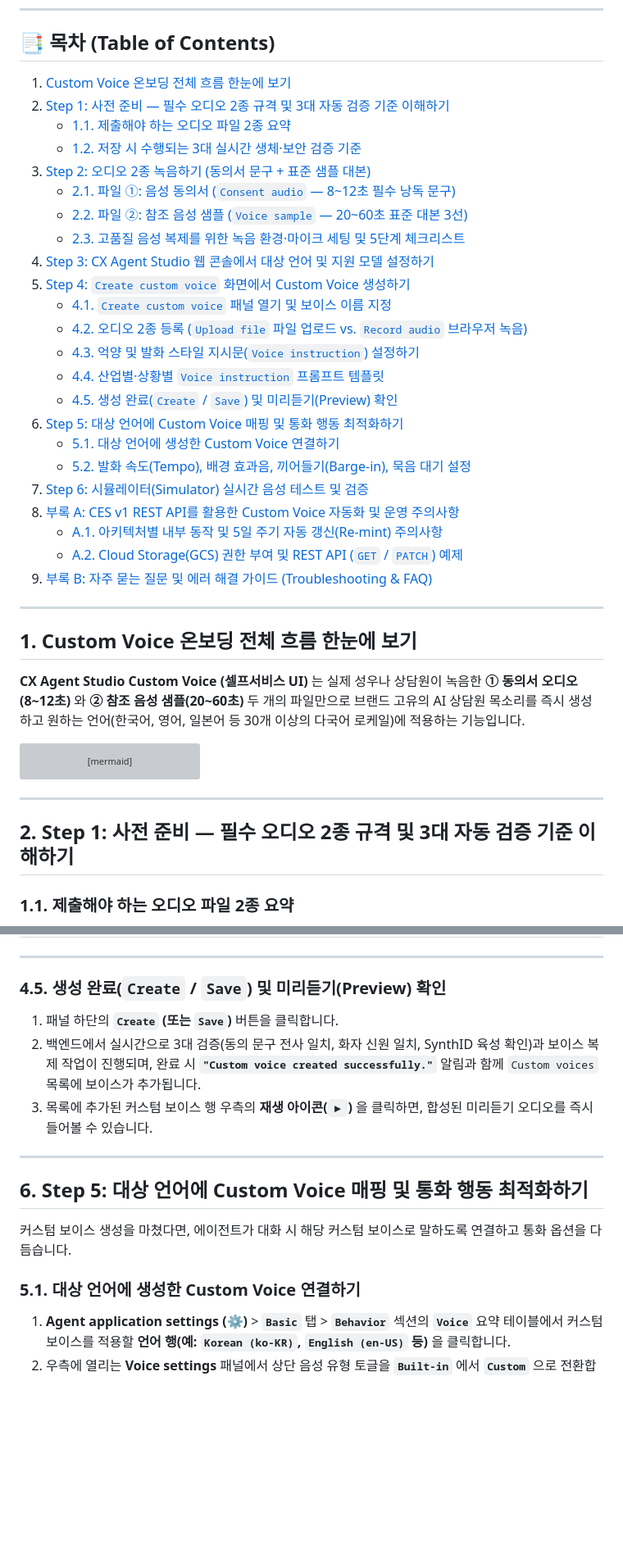
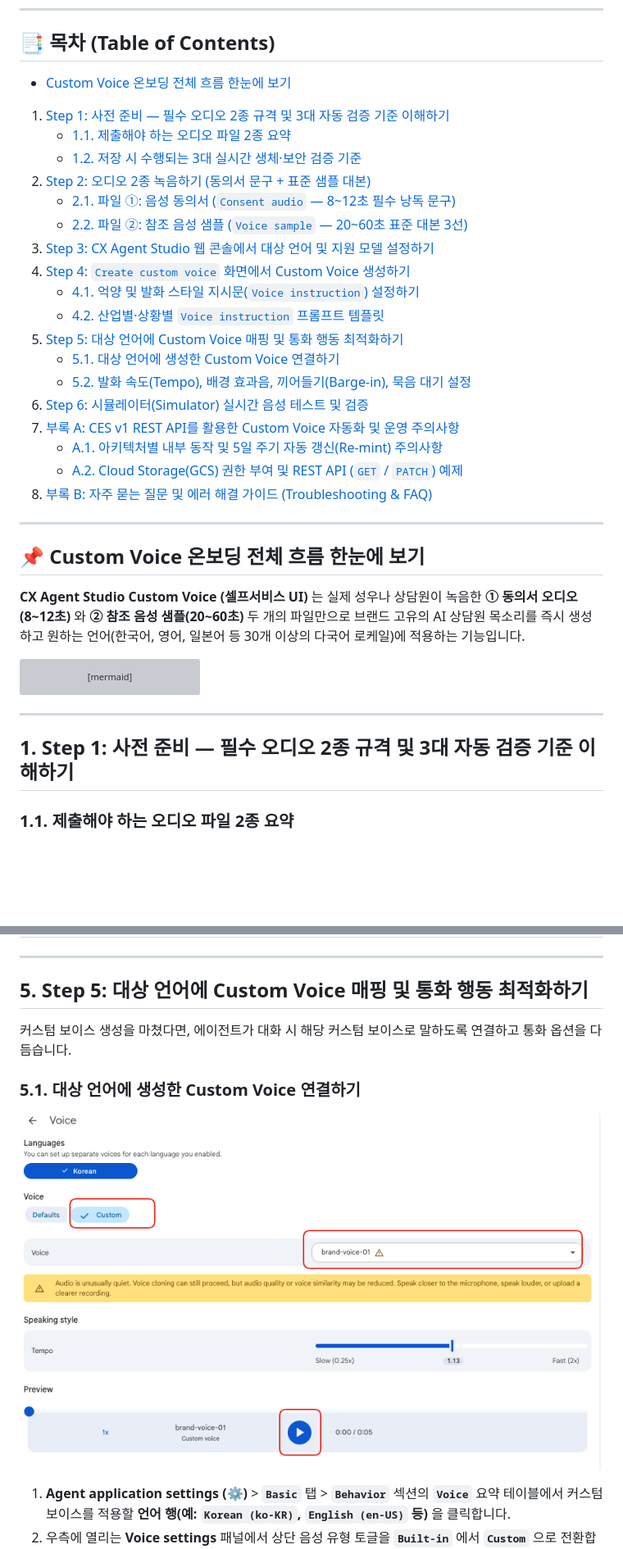
Before and after one commit to Jhko0404/cxas-custom-voice, a Markdown page: readme.md, 2 parts joined by grey strips. Shown at 82% size. Drawn GitHub-style; pictures changed too: language_setting.png (added); blank space fills up the shorter version; grey boxes are pictures that could not be loaded.

````diff
--- a/readme.md
+++ b/readme.md
@@ -8,33 +8,29 @@
 
 ## 📑 목차 (Table of Contents)
 
-1. [Custom Voice 온보딩 전체 흐름 한눈에 보기](#1-custom-voice-온보딩-전체-흐름-한눈에-보기)
-2. [Step 1: 사전 준비 — 필수 오디오 2종 규격 및 3대 자동 검증 기준 이해하기](#2-step-1-사전-준비--필수-오디오-2종-규격-및-3대-자동-검증-기준-이해하기)
+- [Custom Voice 온보딩 전체 흐름 한눈에 보기](#-custom-voice-온보딩-전체-흐름-한눈에-보기)
+1. [Step 1: 사전 준비 — 필수 오디오 2종 규격 및 3대 자동 검증 기준 이해하기](#1-step-1-사전-준비--필수-오디오-2종-규격-및-3대-자동-검증-기준-이해하기)
    - [1.1. 제출해야 하는 오디오 파일 2종 요약](#11-제출해야-하는-오디오-파일-2종-요약)
    - [1.2. 저장 시 수행되는 3대 실시간 생체·보안 검증 기준](#12-저장-시-수행되는-3대-실시간-생체보안-검증-기준)
-3. [Step 2: 오디오 2종 녹음하기 (동의서 문구 + 표준 샘플 대본)](#3-step-2-오디오-2종-녹음하기-동의서-문구--표준-샘플-대본)
+2. [Step 2: 오디오 2종 녹음하기 (동의서 문구 + 표준 샘플 대본)](#2-step-2-오디오-2종-녹음하기-동의서-문구--표준-샘플-대본)
    - [2.1. 파일 ①: 음성 동의서 (`Consent audio` — 8~12초 필수 낭독 문구)](#21-파일--음성-동의서-consent-audio--812초-필수-낭독-문구)
    - [2.2. 파일 ②: 참조 음성 샘플 (`Voice sample` — 20~60초 표준 대본 3선)](#22-파일--참조-음성-샘플-voice-sample--2060초-표준-대본-3선)
-   - [2.3. 고품질 음성 복제를 위한 녹음 환경·마이크 세팅 및 5단계 체크리스트](#23-고품질-음성-복제를-위한-녹음-환경마이크-세팅-및-5단계-체크리스트)
-4. [Step 3: CX Agent Studio 웹 콘솔에서 대상 언어 및 지원 모델 설정하기](#4-step-3-cx-agent-studio-웹-콘솔에서-대상-언어-및-지원-모델-설정하기)
-5. [Step 4: `Create custom voice` 화면에서 Custom Voice 생성하기](#5-step-4-create-custom-voice-화면에서-custom-voice-생성하기)
-   - [4.1. `Create custom voice` 패널 열기 및 보이스 이름 지정](#41-create-custom-voice-패널-열기-및-보이스-이름-지정)
-   - [4.2. 오디오 2종 등록 (`Upload file` 파일 업로드 vs. `Record audio` 브라우저 녹음)](#42-오디오-2종-등록-upload-file-파일-업로드-vs-record-audio-브라우저-녹음)
-   - [4.3. 억양 및 발화 스타일 지시문(`Voice instruction`) 설정하기](#43-억양-및-발화-스타일-지시문voice-instruction-설정하기)
-   - [4.4. 산업별·상황별 `Voice instruction` 프롬프트 템플릿](#44-산업별상황별-voice-instruction-프롬프트-템플릿)
-   - [4.5. 생성 완료(`Create` / `Save`) 및 미리듣기(Preview) 확인](#45-생성-완료create--save-및-미리듣기preview-확인)
-6. [Step 5: 대상 언어에 Custom Voice 매핑 및 통화 행동 최적화하기](#6-step-5-대상-언어에-custom-voice-매핑-및-통화-행동-최적화하기)
+3. [Step 3: CX Agent Studio 웹 콘솔에서 대상 언어 및 지원 모델 설정하기](#3-step-3-cx-agent-studio-웹-콘솔에서-대상-언어-및-지원-모델-설정하기)
+4. [Step 4: `Create custom voice` 화면에서 Custom Voice 생성하기](#4-step-4-create-custom-voice-화면에서-custom-voice-생성하기)
+   - [4.1. 억양 및 발화 스타일 지시문(`Voice instruction`) 설정하기](#41-억양-및-발화-스타일-지시문voice-instruction-설정하기)
+   - [4.2. 산업별·상황별 `Voice instruction` 프롬프트 템플릿](#42-산업별상황별-voice-instruction-프롬프트-템플릿)
+5. [Step 5: 대상 언어에 Custom Voice 매핑 및 통화 행동 최적화하기](#5-step-5-대상-언어에-custom-voice-매핑-및-통화-행동-최적화하기)
    - [5.1. 대상 언어에 생성한 Custom Voice 연결하기](#51-대상-언어에-생성한-custom-voice-연결하기)
    - [5.2. 발화 속도(Tempo), 배경 효과음, 끼어들기(Barge-in), 묵음 대기 설정](#52-발화-속도tempo-배경-효과음-끼어들기barge-in-묵음-대기-설정)
-7. [Step 6: 시뮬레이터(Simulator) 실시간 음성 테스트 및 검증](#7-step-6-시뮬레이터simulator-실시간-음성-테스트-및-검증)
-8. [부록 A: CES v1 REST API를 활용한 Custom Voice 자동화 및 운영 주의사항](#8-부록-a-ces-v1-rest-api를-활용한-custom-voice-자동화-및-운영-주의사항)
+6. [Step 6: 시뮬레이터(Simulator) 실시간 음성 테스트 및 검증](#6-step-6-시뮬레이터simulator-실시간-음성-테스트-및-검증)
+7. [부록 A: CES v1 REST API를 활용한 Custom Voice 자동화 및 운영 주의사항](#7-부록-a-ces-v1-rest-api를-활용한-custom-voice-자동화-및-운영-주의사항)
    - [A.1. 아키텍처별 내부 동작 및 5일 주기 자동 갱신(Re-mint) 주의사항](#a1-아키텍처별-내부-동작-및-5일-주기-자동-갱신re-mint-주의사항)
    - [A.2. Cloud Storage(GCS) 권한 부여 및 REST API (`GET` / `PATCH`) 예제](#a2-cloud-storagegcs-권한-부여-및-rest-api-get--patch-예제)
-9. [부록 B: 자주 묻는 질문 및 에러 해결 가이드 (Troubleshooting & FAQ)](#9-부록-b-자주-묻는-질문-및-에러-해결-가이드-troubleshooting--faq)
+8. [부록 B: 자주 묻는 질문 및 에러 해결 가이드 (Troubleshooting & FAQ)](#8-부록-b-자주-묻는-질문-및-에러-해결-가이드-troubleshooting--faq)
 
 ---
 
-## 1. Custom Voice 온보딩 전체 흐름 한눈에 보기
+## 📌 Custom Voice 온보딩 전체 흐름 한눈에 보기
 
 **CX Agent Studio Custom Voice (셀프서비스 UI)** 는 실제 성우나 상담원이 녹음한 **① 동의서 오디오(8~12초)** 와 **② 참조 음성 샘플(20~60초)** 두 개의 파일만으로 브랜드 고유의 AI 상담원 목소리를 즉시 생성하고 원하는 언어(한국어, 영어, 일본어 등 30개 이상의 다국어 로케일)에 적용하는 기능입니다.
 
@@ -64,9 +60,10 @@ flowchart LR
 
     S12 ==> S34 ==> S56
 ```
+
 ---
 
-## 2. Step 1: 사전 준비 — 필수 오디오 2종 규격 및 3대 자동 검증 기준 이해하기
+## 1. Step 1: 사전 준비 — 필수 오디오 2종 규격 및 3대 자동 검증 기준 이해하기
 
 ### 1.1. 제출해야 하는 오디오 파일 2종 요약
 
@@ -261,20 +233,12 @@ AI 모델이 화자의 성문 프로필을 가장 풍부하고 자연스럽게
 
 ---
 
-### 4.5. 생성 완료(`Create` / `Save`) 및 미리듣기(Preview) 확인
-
-1. 패널 하단의 **`Create` (또는 `Save`)** 버튼을 클릭합니다.
-2. 백엔드에서 실시간으로 3대 검증(동의 문구 전사 일치, 화자 신원 일치, SynthID 육성 확인)과 보이스 복제 작업이 진행되며, 완료 시 **`"Custom voice created successfully."`** 알림과 함께 `Custom voices` 목록에 보이스가 추가됩니다.
-3. 목록에 추가된 커스텀 보이스 행 우측의 **재생 아이콘(`▶`)** 을 클릭하면, 합성된 미리듣기 오디오를 즉시 들어볼 수 있습니다.
-
----
-
-## 6. Step 5: 대상 언어에 Custom Voice 매핑 및 통화 행동 최적화하기
+## 5. Step 5: 대상 언어에 Custom Voice 매핑 및 통화 행동 최적화하기
 
 커스텀 보이스 생성을 마쳤다면, 에이전트가 대화 시 해당 커스텀 보이스로 말하도록 연결하고 통화 옵션을 다듬습니다.
 
 ### 5.1. 대상 언어에 생성한 Custom Voice 연결하기
-
+  ![alt text](language_setting.png)
 1. **Agent application settings (⚙️)** > **`Basic`** 탭 > **`Behavior`** 섹션의 **`Voice`** 요약 테이블에서 커스텀 보이스를 적용할 **언어 행(예: `Korean (ko-KR)`, `English (en-US)` 등)** 을 클릭합니다.
 2. 우측에 열리는 **Voice settings** 패널에서 상단 음성 유형 토글을 **`Built-in`** 에서 **`Custom`** 으로 전환합니다.
 3. **Custom voice** 드롭다운 메뉴를 열어 Step 4에서 생성한 커스텀 보이스(예: `brand-voice-01`)를 선택합니다.
````
Also changed, not shown: other parts of readme.md (+18 -43 lines), create_custom_voice.png (added), create_custom_voice_done.png (added), instruction_select.png (added).
